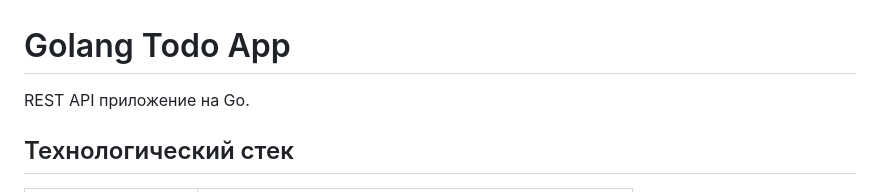
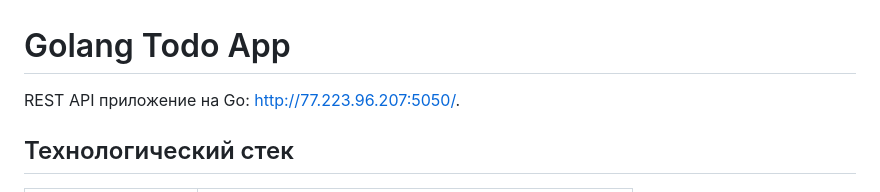
Before and after one commit to sparxfort1ano/go-todoapp, a Markdown page: README.md, the part around the change. GitHub-like rendering.

Commit message:
add remote server link

```diff
--- a/README.md
+++ b/README.md
@@ -1,6 +1,6 @@
 # Golang Todo App
 
-REST API приложение на Go.
+REST API приложение на Go: http://77.223.96.207:5050/.
 
 ## Технологический стек
 
```
